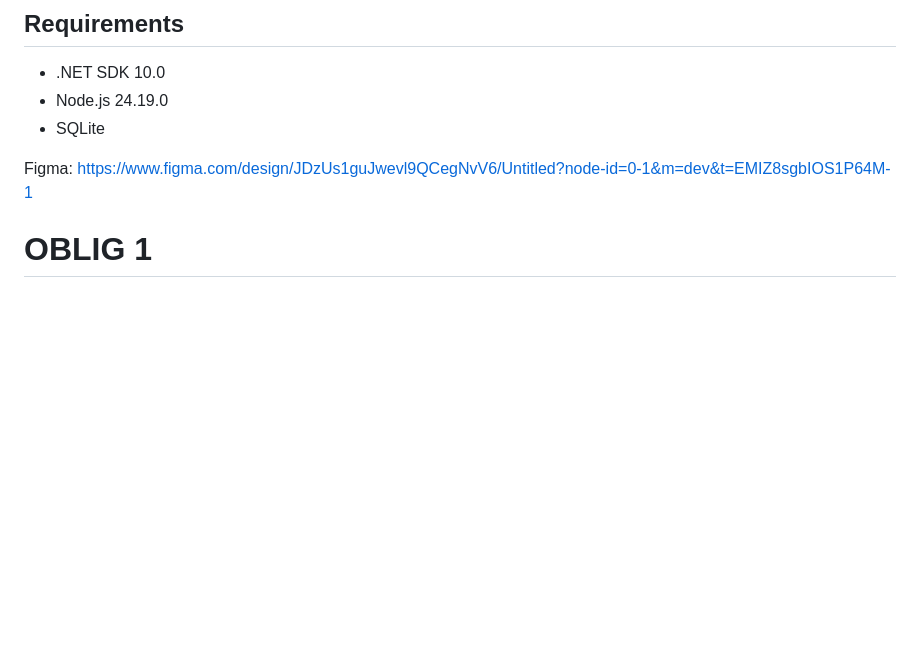
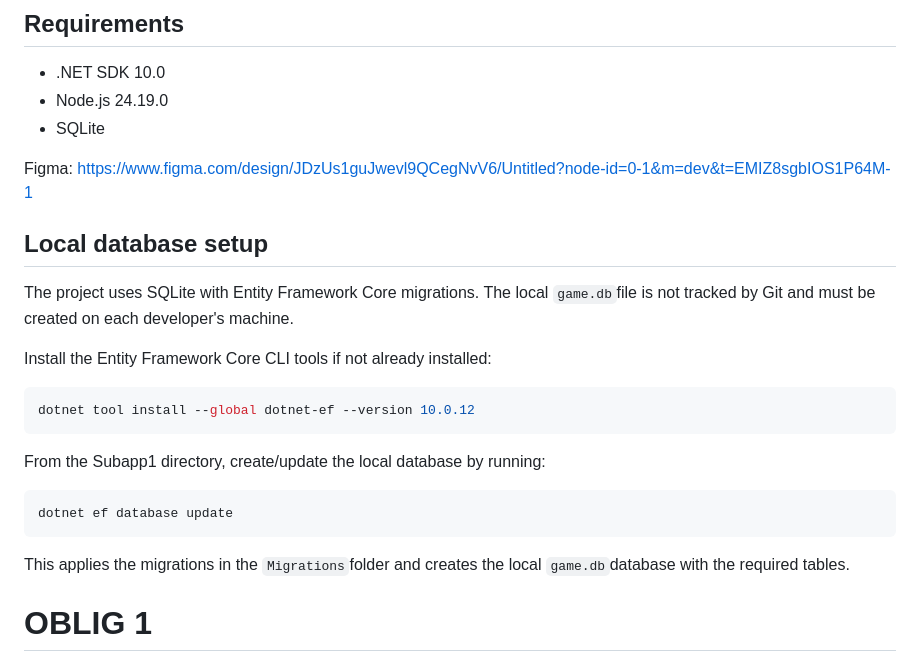
Before and after one commit to KristineA99/Game-Webapp, a Markdown page: README.md, the part around the change. GitHub-like rendering; blank space fills up the shorter version.

Commit message:
Update readme with recipe for local database setup

````diff
--- a/README.md
+++ b/README.md
@@ -8,6 +8,22 @@
 
 Figma:
 https://www.figma.com/design/JDzUs1guJwevl9QCegNvV6/Untitled?node-id=0-1&m=dev&t=EMIZ8sgbIOS1P64M-1
+
+## Local database setup
+The project uses SQLite with Entity Framework Core migrations.
+The local `game.db`file is not tracked by Git and must be created on each developer's machine.
+
+Install the Entity Framework Core CLI tools if not already installed:
+```powershell
+dotnet tool install --global dotnet-ef --version 10.0.12
+```
+From the Subapp1 directory, create/update the local database by running:
+```powershell
+dotnet ef database update
+```
+
+This applies the migrations in the `Migrations`folder and creates the local `game.db`database with the required tables.
+
 
 
 # OBLIG 1
````
